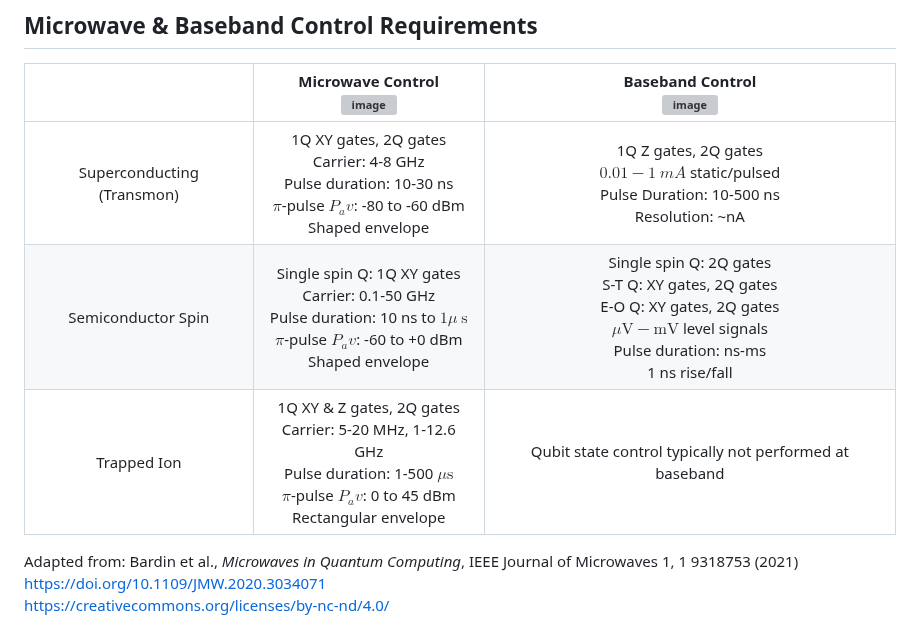
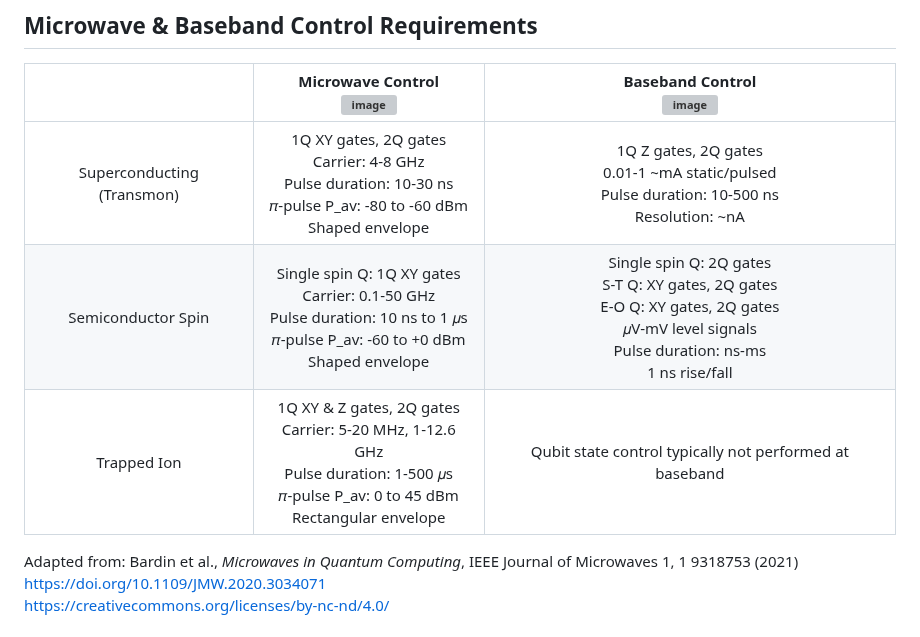
Before and after one commit to OJB-Quantum/QC-Hardware-How-To, a Markdown page: README.md, the part around the change. GitHub-like rendering; grey boxes are pictures that could not be loaded.

Commit message:
Update README.md
Signed-off-by: Onri Jay Benally <88035770+OJB-Quantum@users.noreply.github.com>

```diff
--- a/README.md
+++ b/README.md
@@ -549,9 +549,9 @@ Adapted from: Krinner et al., *Engineering Cryogenic Setups for 100-qubit Scale
 
 |  | Microwave Control <br> ![image](https://github.com/user-attachments/assets/ca4fda5d-2cd1-4201-ab96-6656b4e8d8e9) | Baseband Control <br> ![image](https://github.com/user-attachments/assets/0a6d833b-43e6-409d-a166-613ef7d5e343) |
 | :---: | :---: | :---: |
-| Superconducting (Transmon) | 1Q XY gates, 2Q gates <br> Carrier: 4-8 GHz <br> Pulse duration: 10-30 ns <br> $\pi$-pulse $P_av$: -80 to -60 dBm <br> Shaped envelope | 1Q Z gates, 2Q gates <br> $0.01-1 ~mA$ static/pulsed <br> Pulse Duration: 10-500 ns <br> Resolution: ~nA |
-| Semiconductor Spin | Single spin Q: 1Q XY gates <br> Carrier: 0.1-50 GHz <br> Pulse duration: 10 ns to $1 \mu \mathrm{~s}$ <br> $\pi$-pulse $P_av$: -60 to +0 dBm <br> Shaped envelope | Single spin Q: 2Q gates <br> S-T Q: XY gates, 2Q gates <br> E-O Q: XY gates, 2Q gates <br> $\mu \mathrm{V}-\mathrm{mV}$ level signals <br> Pulse duration: ns-ms <br> 1 ns rise/fall |
-| Trapped Ion | 1Q XY \& Z gates, 2Q gates <br> Carrier: 5-20 MHz, 1-12.6 GHz <br> Pulse duration: 1-500 $\mu \mathrm{s}$ <br> $\pi$-pulse $P_av$: 0 to 45 dBm <br> Rectangular envelope | Qubit state control typically not performed at baseband |
+| Superconducting (Transmon) | 1Q XY gates, 2Q gates <br> Carrier: 4-8 GHz <br> Pulse duration: 10-30 ns <br> 𝜋-pulse P_av: -80 to -60 dBm <br> Shaped envelope | 1Q Z gates, 2Q gates <br> 0.01-1 ~mA static/pulsed <br> Pulse duration: 10-500 ns <br> Resolution: ~nA |
+| Semiconductor Spin | Single spin Q: 1Q XY gates <br> Carrier: 0.1-50 GHz <br> Pulse duration: 10 ns to 1 𝜇s <br> 𝜋-pulse P_av: -60 to +0 dBm <br> Shaped envelope | Single spin Q: 2Q gates <br> S-T Q: XY gates, 2Q gates <br> E-O Q: XY gates, 2Q gates <br> 𝜇V-mV level signals <br> Pulse duration: ns-ms <br> 1 ns rise/fall |
+| Trapped Ion | 1Q XY & Z gates, 2Q gates <br> Carrier: 5-20 MHz, 1-12.6 GHz <br> Pulse duration: 1-500 𝜇s <br> 𝜋-pulse P_av: 0 to 45 dBm <br> Rectangular envelope | Qubit state control typically not performed at baseband |
 
 Adapted from: Bardin et al., *Microwaves in Quantum Computing*, IEEE Journal of Microwaves 1, 1 9318753 (2021)
 <https://doi.org/10.1109/JMW.2020.3034071>
```
